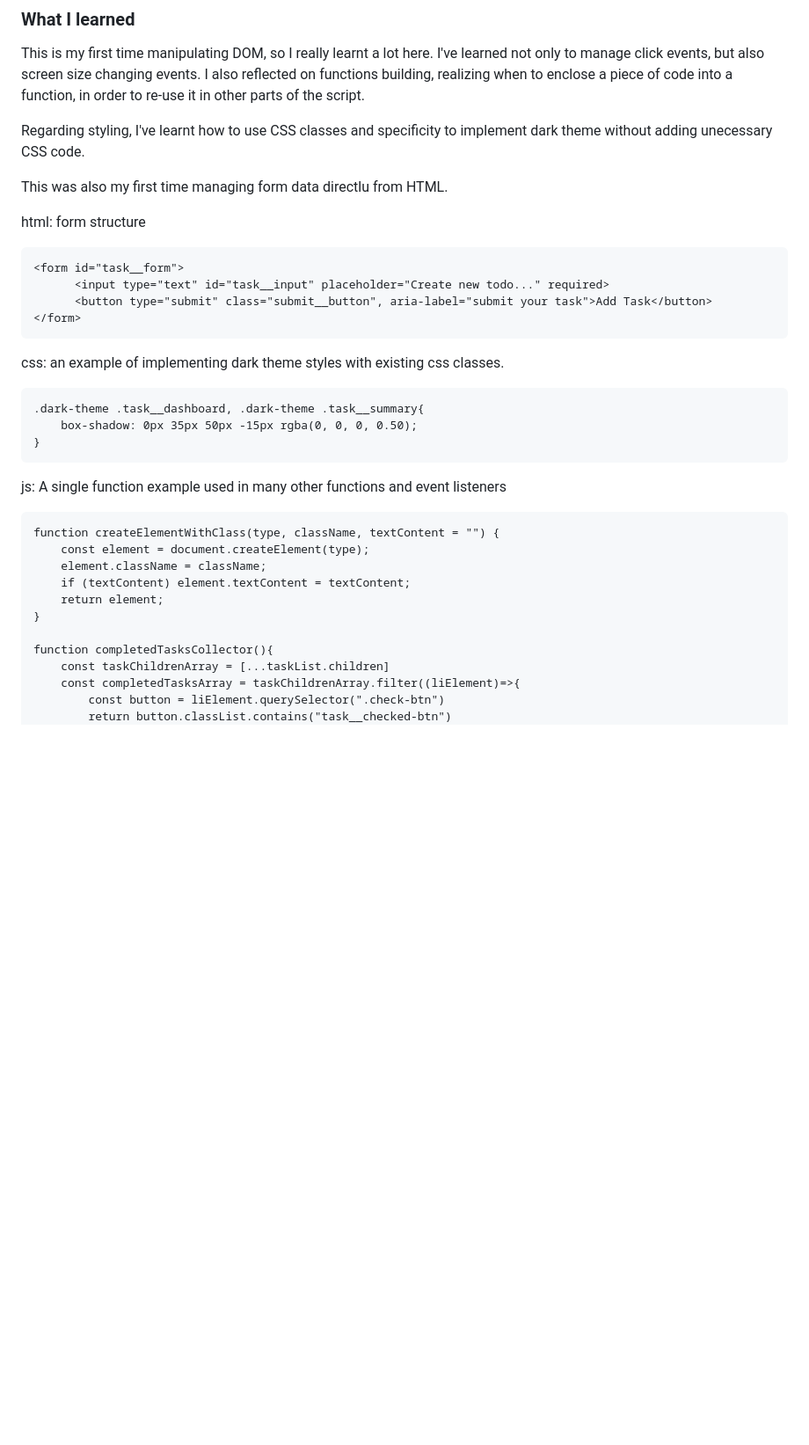
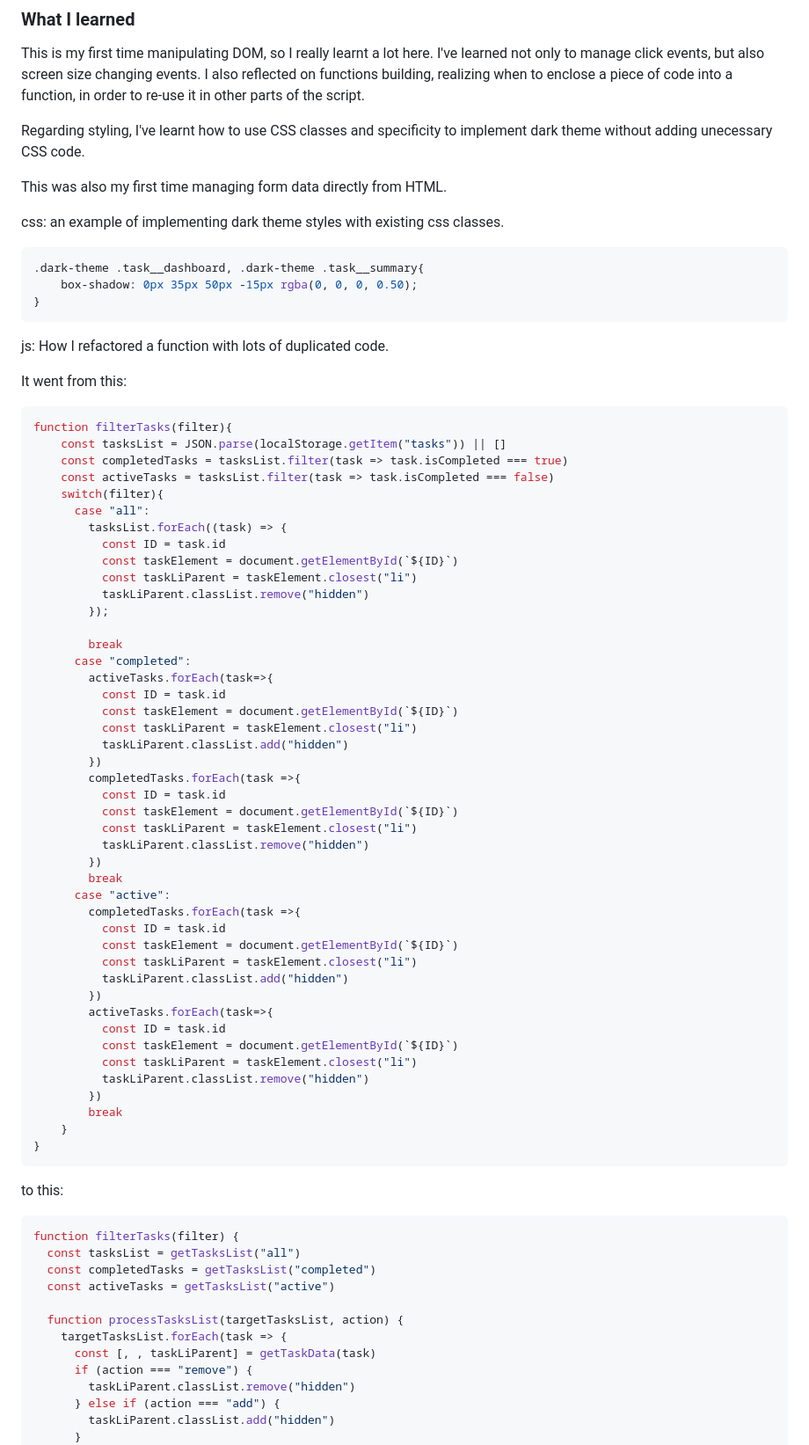
Before and after one commit to Karen-Benites/todo-app-main, a Markdown page: README.md, the part around the change printed below. Shown: that part at 88% size. GitHub-like rendering; blank space fills up the shorter version.

````diff
--- a/README.md
+++ b/README.md
@@ -58,38 +58,81 @@ This is my first time manipulating DOM, so I really learnt a lot here. I've lear
 
 Regarding styling, I've learnt how to use CSS classes and specificity to implement dark theme without adding unecessary CSS code.
 
-This was also my first time managing form data directlu from HTML.
-
-html: form structure
-
-```html: form structure
-<form id="task__form">
-      <input type="text" id="task__input" placeholder="Create new todo..." required>
-      <button type="submit" class="submit__button", aria-label="submit your task">Add Task</button>
-</form>
-```
+This was also my first time managing form data directly from HTML.
 
 css: an example of implementing dark theme styles with existing css classes.
 
-```css: an example of implementing dark theme styles with existing css classes.
+```css
 .dark-theme .task__dashboard, .dark-theme .task__summary{
     box-shadow: 0px 35px 50px -15px rgba(0, 0, 0, 0.50);
 }
 ```
 
-js: A single function example used in many other functions and event listeners
+js: How I refactored a function with lots of duplicated code.
 
-```js: A single function example used in many other functions and event listeners
-function createElementWithClass(type, className, textContent = "") {
-    const element = document.createElement(type);
-    element.className = className;
-    if (textContent) element.textContent = textContent;
-    return element;
+It went from this:
+
+```js
+function filterTasks(filter){
+    const tasksList = JSON.parse(localStorage.getItem("tasks")) || []
+    const completedTasks = tasksList.filter(task => task.isCompleted === true)
+    const activeTasks = tasksList.filter(task => task.isCompleted === false)
+    switch(filter){
+      case "all":
+        tasksList.forEach((task) => {
+          const ID = task.id
+          const taskElement = document.getElementById(`${ID}`)
+          const taskLiParent = taskElement.closest("li")
+          taskLiParent.classList.remove("hidden")
+        });
+
+        break
+      case "completed":
+        activeTasks.forEach(task=>{
+          const ID = task.id
+          const taskElement = document.getElementById(`${ID}`)
+          const taskLiParent = taskElement.closest("li")
+          taskLiParent.classList.add("hidden")
+        })
+        completedTasks.forEach(task =>{
+          const ID = task.id
+          const taskElement = document.getElementById(`${ID}`)
+          const taskLiParent = taskElement.closest("li")
+          taskLiParent.classList.remove("hidden")
+        })
+        break
+      case "active":
+        completedTasks.forEach(task =>{
+          const ID = task.id
+          const taskElement = document.getElementById(`${ID}`)
+          const taskLiParent = taskElement.closest("li")
+          taskLiParent.classList.add("hidden")
+        })
+        activeTasks.forEach(task=>{
+          const ID = task.id
+          const taskElement = document.getElementById(`${ID}`)
+          const taskLiParent = taskElement.closest("li")
+          taskLiParent.classList.remove("hidden")
+        })
+        break
+    }
 }
+```
 
-function completedTasksCollector(){
-    const taskChildrenArray = [...taskList.children]
-    const completedTasksArray = taskChildrenArray.filter((liElement)=>{
-        const button = liElement.querySelector(".check-btn")
-        return button.classList.contains("task__checked-btn")
+to this:
+
+```js
+function filterTasks(filter) {
+  const tasksList = getTasksList("all")
+  const completedTasks = getTasksList("completed")
+  const activeTasks = getTasksList("active")
+
+  function processTasksList(targetTasksList, action) {
+    targetTasksList.forEach(task => {
+      const [, , taskLiParent] = getTaskData(task)
+      if (action === "remove") {
+        taskLiParent.classList.remove("hidden")
+      } else if (action === "add") {
+        taskLiParent.classList.add("hidden")
+      }
     })
````
Also changed, not shown: other parts of README.md (+18 -6 lines).
